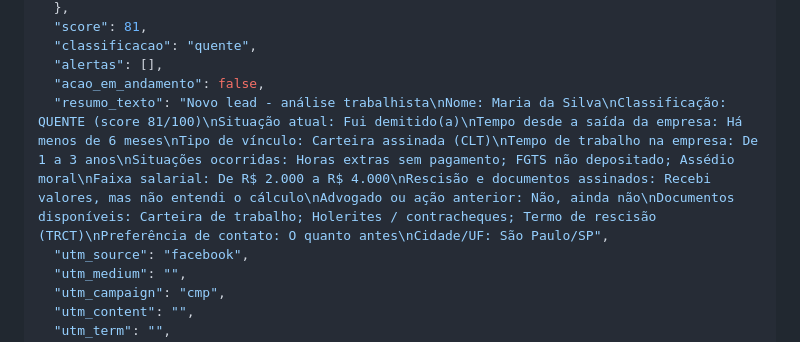
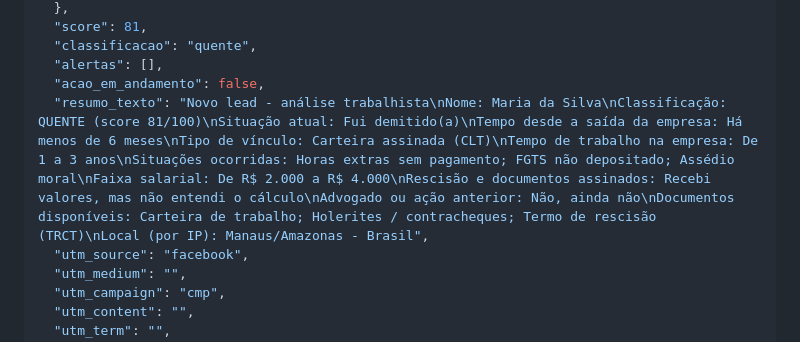
Before and after one commit to kvgroup01/Clientes-KV, a Markdown page: README.md, the part around the change. GitHub-like rendering.

Commit message:
docs: ajusta exemplo do resumo_texto
Co-Authored-By: Claude Sonnet 5.5 <noreply@anthropic.com>

```diff
--- a/README.md
+++ b/README.md
@@ -47,7 +47,7 @@ Exemplo real, capturado no teste de um lead quente (valores fictícios). Campos
   "classificacao": "quente",
   "alertas": [],
   "acao_em_andamento": false,
-  "resumo_texto": "Novo lead - análise trabalhista\nNome: Maria da Silva\nClassificação: QUENTE (score 81/100)\nSituação atual: Fui demitido(a)\nTempo desde a saída da empresa: Há menos de 6 meses\nTipo de vínculo: Carteira assinada (CLT)\nTempo de trabalho na empresa: De 1 a 3 anos\nSituações ocorridas: Horas extras sem pagamento; FGTS não depositado; Assédio moral\nFaixa salarial: De R$ 2.000 a R$ 4.000\nRescisão e documentos assinados: Recebi valores, mas não entendi o cálculo\nAdvogado ou ação anterior: Não, ainda não\nDocumentos disponíveis: Carteira de trabalho; Holerites / contracheques; Termo de rescisão (TRCT)\nPreferência de contato: O quanto antes\nCidade/UF: São Paulo/SP",
+  "resumo_texto": "Novo lead - análise trabalhista\nNome: Maria da Silva\nClassificação: QUENTE (score 81/100)\nSituação atual: Fui demitido(a)\nTempo desde a saída da empresa: Há menos de 6 meses\nTipo de vínculo: Carteira assinada (CLT)\nTempo de trabalho na empresa: De 1 a 3 anos\nSituações ocorridas: Horas extras sem pagamento; FGTS não depositado; Assédio moral\nFaixa salarial: De R$ 2.000 a R$ 4.000\nRescisão e documentos assinados: Recebi valores, mas não entendi o cálculo\nAdvogado ou ação anterior: Não, ainda não\nDocumentos disponíveis: Carteira de trabalho; Holerites / contracheques; Termo de rescisão (TRCT)\nLocal (por IP): Manaus/Amazonas - Brasil",
   "utm_source": "facebook",
   "utm_medium": "",
   "utm_campaign": "cmp",
```
